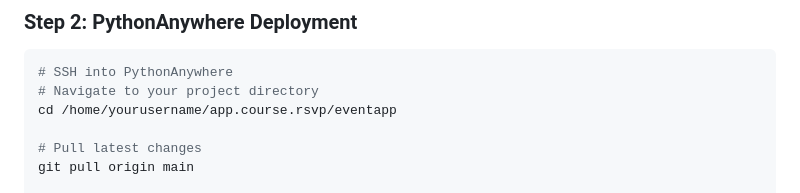
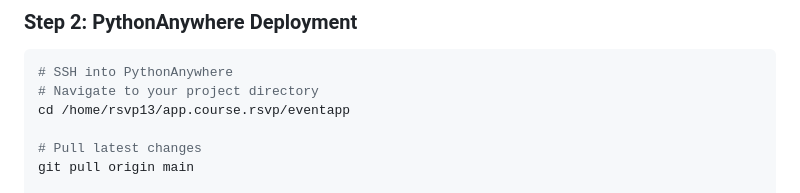
Before and after one commit to gaxiangchong/app.course.rsvp, a Markdown page: eventapp/DEPLOYMENT_CHECKLIST.md, the part around the change. Drawn GitHub-style.

Commit message:
Update DEPLOYMENT_CHECKLIST.md
change the user name to rsvp13

````diff
--- a/eventapp/DEPLOYMENT_CHECKLIST.md
+++ b/eventapp/DEPLOYMENT_CHECKLIST.md
@@ -55,7 +55,7 @@ git push origin main
 ```bash
 # SSH into PythonAnywhere
 # Navigate to your project directory
-cd /home/yourusername/app.course.rsvp/eventapp
+cd /home/rsvp13/app.course.rsvp/eventapp
 
 # Pull latest changes
 git pull origin main
````
